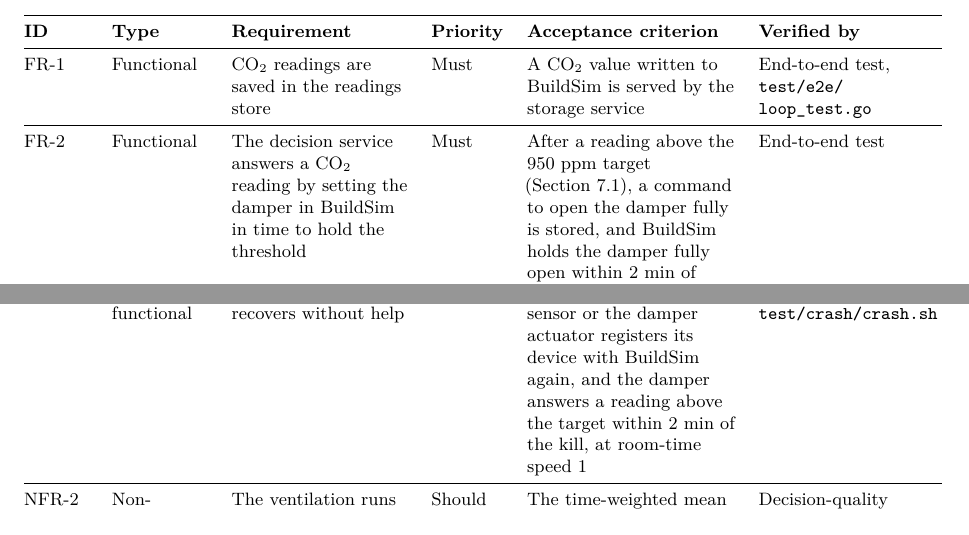
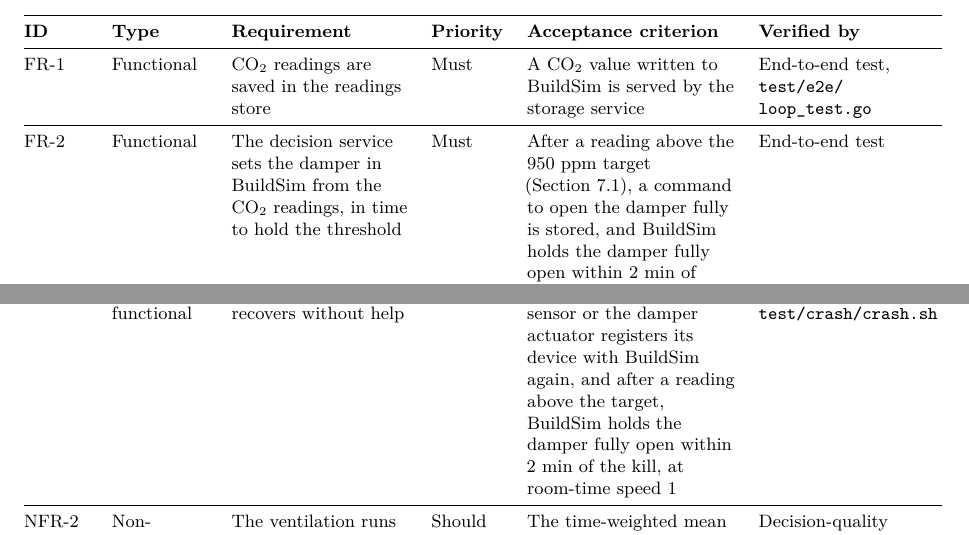
Before and after one commit to OscarEngelmark/smart-ventilation, a LaTeX document (latex/report/report.tex): two parts of pages 3 and 4 of 9, joined at a grey line, cut so that both start at the same text. Compiled offline with pdfLaTeX.

Commit message:
Reword FR-1, FR-2 and NFR-1 plainly
Drop "every" from FR-1 in latex/report/report.tex, since a long storage
outage loses readings; say what FR-2's decision service does, and what
NFR-1's crash test measures.

Match the FR-1 and FR-2 rows in project_notes.md.

```diff
--- a/latex/report/report.tex
+++ b/latex/report/report.tex
@@ -273,8 +273,8 @@ Must & A CO₂ value written to BuildSim is served by
 the storage service & End-to-end test,
 \texttt{test/e2e/\allowbreak loop\_test.go} \\
 \midrule
-FR-2 & Functional & The decision service answers a CO₂ reading by
-setting the damper in BuildSim in time to hold the threshold & Must
+FR-2 & Functional & The decision service sets the damper in BuildSim
+from the CO₂ readings, in time to hold the threshold & Must
 & After a reading above the 950 ppm target (Section~\ref{sec:decision-logic}), a command to
 open the damper fully is stored, and BuildSim holds the damper fully open
 within 2 min of room time of the reading & End-to-end test \\
@@ -309,8 +309,9 @@ over a room day, \texttt{eval/day\_summary.py} \\
 \midrule
 NFR-1 & Non-functional & A killed container recovers without help & Must
 & Docker restarts it, a sensor or the damper actuator registers its
-device with BuildSim again, and the damper answers a reading above the
-target within 2 min of the kill, at room-time speed 1 & Crash-and-restart
+device with BuildSim again, and after a reading above the target,
+BuildSim holds the damper fully open within 2 min of the kill, at
+room-time speed 1 & Crash-and-restart
 test,
 \texttt{test/crash/crash.sh} \\
 \midrule
```
Also changed, not shown: project_notes.md (+1 -1 lines).
